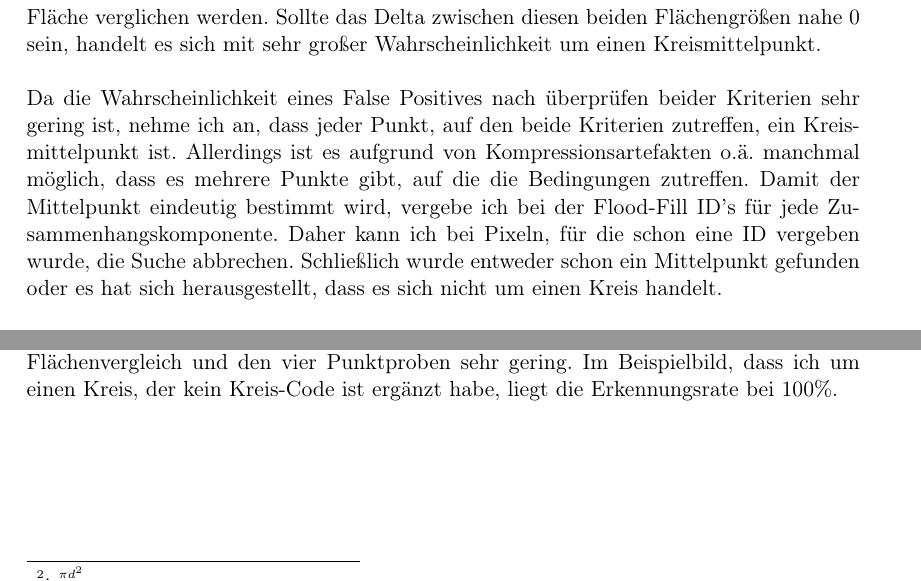
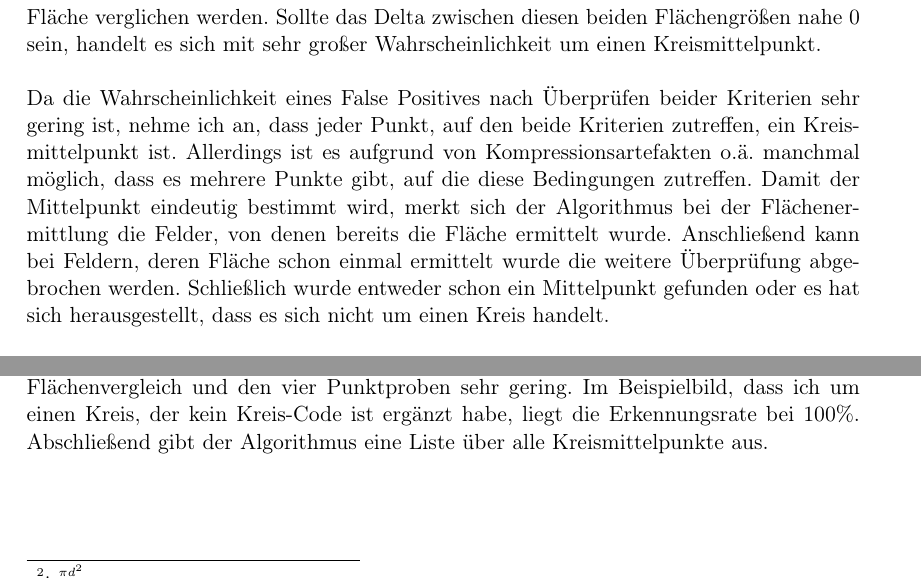
Before and after one commit to laurenzfg/bwinf35-kreiscode, a LaTeX document (texdoc/doku.tex, which reads texdoc/swbild.tex): two parts of page 5 of 11, joined at a grey line, cut so that both start at the same text. Compiled offline with pdfLaTeX.

Commit message:
Korinthen

```diff
--- a/texdoc/swbild.tex
+++ b/texdoc/swbild.tex
@@ -14,7 +14,7 @@ Von einem Vergleich des Abstandes in weitere Richtungen (wie z.B. in diagonale R
 
 Da diese Eigenschaft jedoch auch auf Punkte in Quadraten und anderen unregelmäßigen Formen zutrifft (s. Grafik), muss für eine zuverlässige Erkennung eine zweite Eigenschaft von Kreisen genutzt werden: Bei bekanntem Durchmesser kann die Fläche eines Kreises mit der Kreisformel\footnote{: \(\frac{\pi d^2}{4}\)} bestimmt werden. Diese Soll-Fläche kann mit der tatsächlichen Fläche verglichen werden. Sollte das Delta zwischen diesen beiden Flächengrößen nahe 0 sein, handelt es sich mit sehr großer Wahrscheinlichkeit um einen Kreismittelpunkt.
 
-Da die Wahrscheinlichkeit eines False Positives nach überprüfen beider Kriterien sehr gering ist, nehme ich an, dass jeder Punkt, auf den beide Kriterien zutreffen, ein Kreismittelpunkt ist. Allerdings ist es aufgrund von Kompressionsartefakten o.ä. manchmal möglich, dass es mehrere Punkte gibt, auf die die Bedingungen zutreffen. Damit der Mittelpunkt eindeutig bestimmt wird, vergebe ich bei der Flood-Fill ID's für jede Zusammenhangskomponente. Daher kann ich bei Pixeln, für die schon eine ID vergeben wurde, die Suche abbrechen. Schließlich wurde entweder schon ein Mittelpunkt gefunden oder es hat sich herausgestellt, dass es sich nicht um einen Kreis handelt.
+Da die Wahrscheinlichkeit eines False Positives nach Überprüfen beider Kriterien sehr gering ist, nehme ich an, dass jeder Punkt, auf den beide Kriterien zutreffen, ein Kreismittelpunkt ist. Allerdings ist es aufgrund von Kompressionsartefakten o.ä. manchmal möglich, dass es mehrere Punkte gibt, auf die diese Bedingungen zutreffen. Damit der Mittelpunkt eindeutig bestimmt wird, merkt sich der Algorithmus bei der Flächenermittlung die Felder, von denen bereits die Fläche ermittelt wurde. Anschließend kann bei Feldern, deren Fläche schon einmal ermittelt wurde die weitere Überprüfung abgebrochen werden. Schließlich wurde entweder schon ein Mittelpunkt gefunden oder es hat sich herausgestellt, dass es sich nicht um einen Kreis handelt.
 
 \begin{wrapfigure}{r}{0.35\textwidth}
   \centering
@@ -28,7 +28,7 @@ Der Durchmesser des Kreises ist als \(3u\) definiert, der Kreisring und die Zwis
 
 Um nun das Vorhandensein eines mittleren Ringes zu überprüfen, nehmen wir vier Punktproben vor. Wir verschieben den Mittelpunkt in alle Himmelsrichtugen um \(u\). Dort vergleichen wir die Länge der entsprechenden linearen Zusammenhangskomponente mit dem Soll \(1u\). Weitere Punktproben sind prinzipiell möglich, jedoch würden diese die Laufzeit erhöhen. \textbf{Ggfs. weitere Flood-Fill auf Fläche des Kreisringes hinzufügen!}
 
-Die Wahrscheinlichkeit eines Erkennungsfehlers ist nach dem Durchmesservergleich, dem Flächenvergleich und den vier Punktproben sehr gering. Im Beispielbild, dass ich um einen Kreis, der kein \task{} ist ergänzt habe, liegt die Erkennungsrate bei 100\%.
+Die Wahrscheinlichkeit eines Erkennungsfehlers ist nach dem Durchmesservergleich, dem Flächenvergleich und den vier Punktproben sehr gering. Im Beispielbild, dass ich um einen Kreis, der kein \task{} ist ergänzt habe, liegt die Erkennungsrate bei 100\%. Abschließend gibt der Algorithmus eine Liste über alle Kreismittelpunkte aus.
 
 \pagebreak
 \section{Umsetzung}
```
